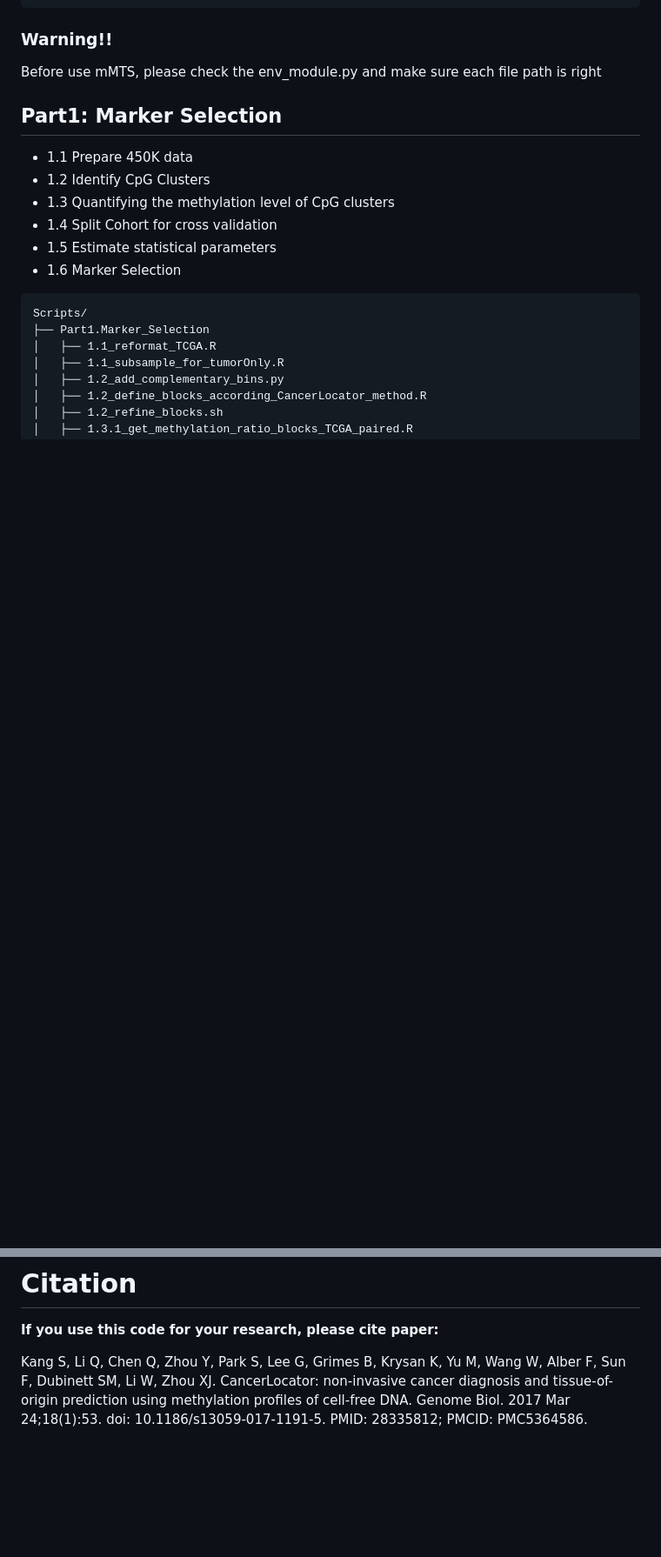
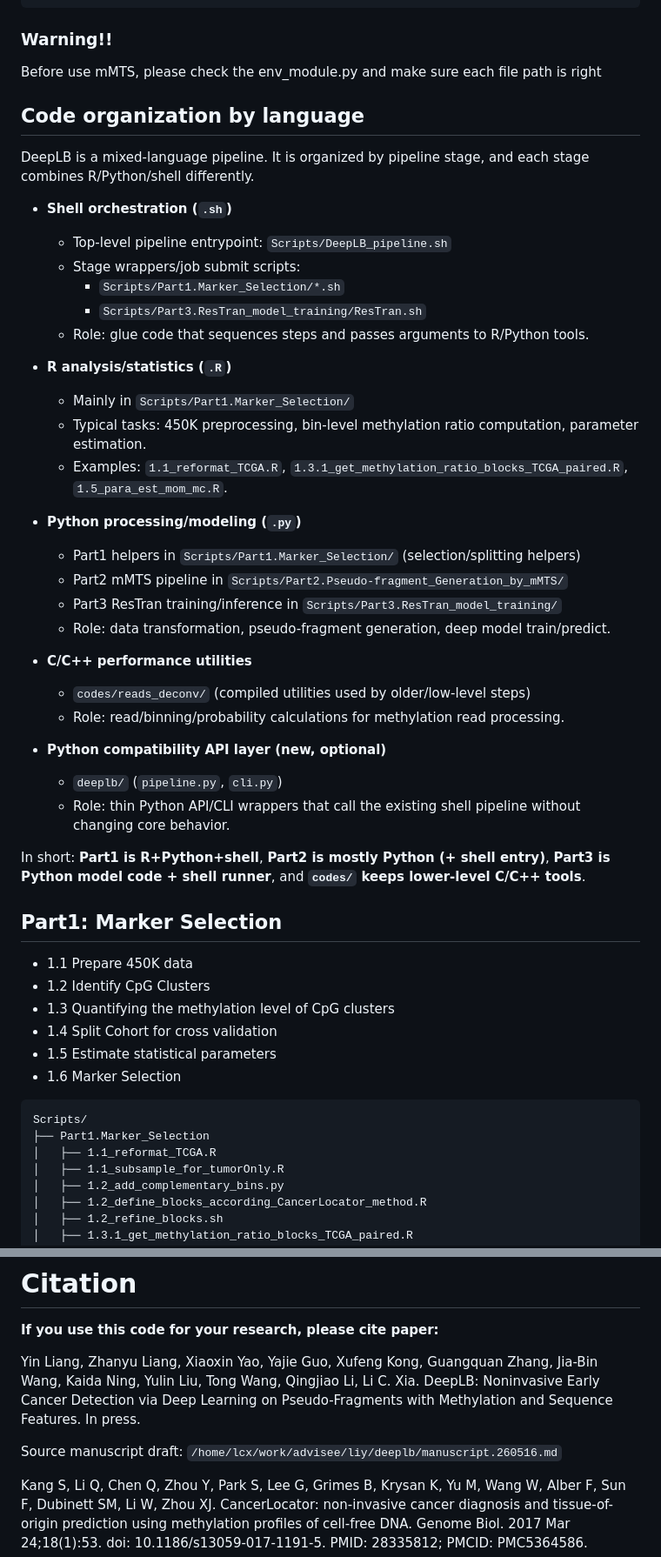
Before and after one commit to labxscut/DeepLB, a Markdown page: README.md, 2 parts joined by grey strips. Shown at 87% size. GitHub-like rendering; blank space fills up the shorter version.

Commit message:
Update README with language organization and in-press citation.
This clarifies the mixed R/Python/shell/C++ layout and adds the current DeepLB manuscript reference for users citing ongoing work.

Co-authored-by: Cursor <cursoragent@cursor.com>

```diff
--- a/README.md
+++ b/README.md
@@ -93,6 +94,42 @@ Predata/
 
 ### Warning!!
 Before use mMTS, please check the env_module.py and make sure each file path is right
+
+## Code organization by language
+DeepLB is a mixed-language pipeline. It is organized by pipeline stage, and each
+stage combines R/Python/shell differently.
+
+- **Shell orchestration (`.sh`)**
+  - Top-level pipeline entrypoint: `Scripts/DeepLB_pipeline.sh`
+  - Stage wrappers/job submit scripts:
+    - `Scripts/Part1.Marker_Selection/*.sh`
+    - `Scripts/Part3.ResTran_model_training/ResTran.sh`
+  - Role: glue code that sequences steps and passes arguments to R/Python tools.
+
+- **R analysis/statistics (`.R`)**
+  - Mainly in `Scripts/Part1.Marker_Selection/`
+  - Typical tasks: 450K preprocessing, bin-level methylation ratio computation,
+    parameter estimation.
+  - Examples: `1.1_reformat_TCGA.R`, `1.3.1_get_methylation_ratio_blocks_TCGA_paired.R`,
+    `1.5_para_est_mom_mc.R`.
+
+- **Python processing/modeling (`.py`)**
+  - Part1 helpers in `Scripts/Part1.Marker_Selection/` (selection/splitting helpers)
+  - Part2 mMTS pipeline in `Scripts/Part2.Pseudo-fragment_Generation_by_mMTS/`
+  - Part3 ResTran training/inference in `Scripts/Part3.ResTran_model_training/`
+  - Role: data transformation, pseudo-fragment generation, deep model train/predict.
+
+- **C/C++ performance utilities**
+  - `codes/reads_deconv/` (compiled utilities used by older/low-level steps)
+  - Role: read/binning/probability calculations for methylation read processing.
+
+- **Python compatibility API layer (new, optional)**
+  - `deeplb/` (`pipeline.py`, `cli.py`)
+  - Role: thin Python API/CLI wrappers that call the existing shell pipeline
+    without changing core behavior.
+
+In short: **Part1 is R+Python+shell**, **Part2 is mostly Python (+ shell entry)**,
+**Part3 is Python model code + shell runner**, and **`codes/` keeps lower-level C/C++ tools**.
 
 ## Part1: Marker Selection
 - 1.1 Prepare 450K data
@@ -235,6 +272,10 @@ bash DeepLB_pipeline.sh -r /home/yinliang/PROJECT/DeepLB -t lihc -g TH -s top30
 
 **If you use this code for your research, please cite paper:**
 
+Yin Liang, Zhanyu Liang, Xiaoxin Yao, Yajie Guo, Xufeng Kong, Guangquan Zhang, Jia-Bin Wang, Kaida Ning, Yulin Liu, Tong Wang, Qingjiao Li, Li C. Xia. DeepLB: Noninvasive Early Cancer Detection via Deep Learning on Pseudo-Fragments with Methylation and Sequence Features. In press.
+
+Source manuscript draft: `/home/lcx/work/advisee/liy/deeplb/manuscript.260516.md`
+
 Kang S, Li Q, Chen Q, Zhou Y, Park S, Lee G, Grimes B, Krysan K, Yu M, Wang W, Alber F, Sun F, Dubinett SM, Li W, Zhou XJ. CancerLocator: non-invasive cancer diagnosis and tissue-of-origin prediction using methylation profiles of cell-free DNA. Genome Biol. 2017 Mar 24;18(1):53. doi: 10.1186/s13059-017-1191-5. PMID: 28335812; PMCID: PMC5364586.
 
 Li W, Li Q, Kang S, Same M, Zhou Y, Sun C, Liu CC, Matsuoka L, Sher L, Wong WH, Alber F, Zhou XJ. CancerDetector: ultrasensitive and non-invasive cancer detection at the resolution of individual reads using cell-free DNA methylation sequencing data. Nucleic Acids Res. 2018 Sep 6;46(15):e89. doi: 10.1093/nar/gky423. PMID: 29897492; PMCID: PMC6125664.
```
Also changed, not shown: other parts of README.md (+1 -0 lines).
